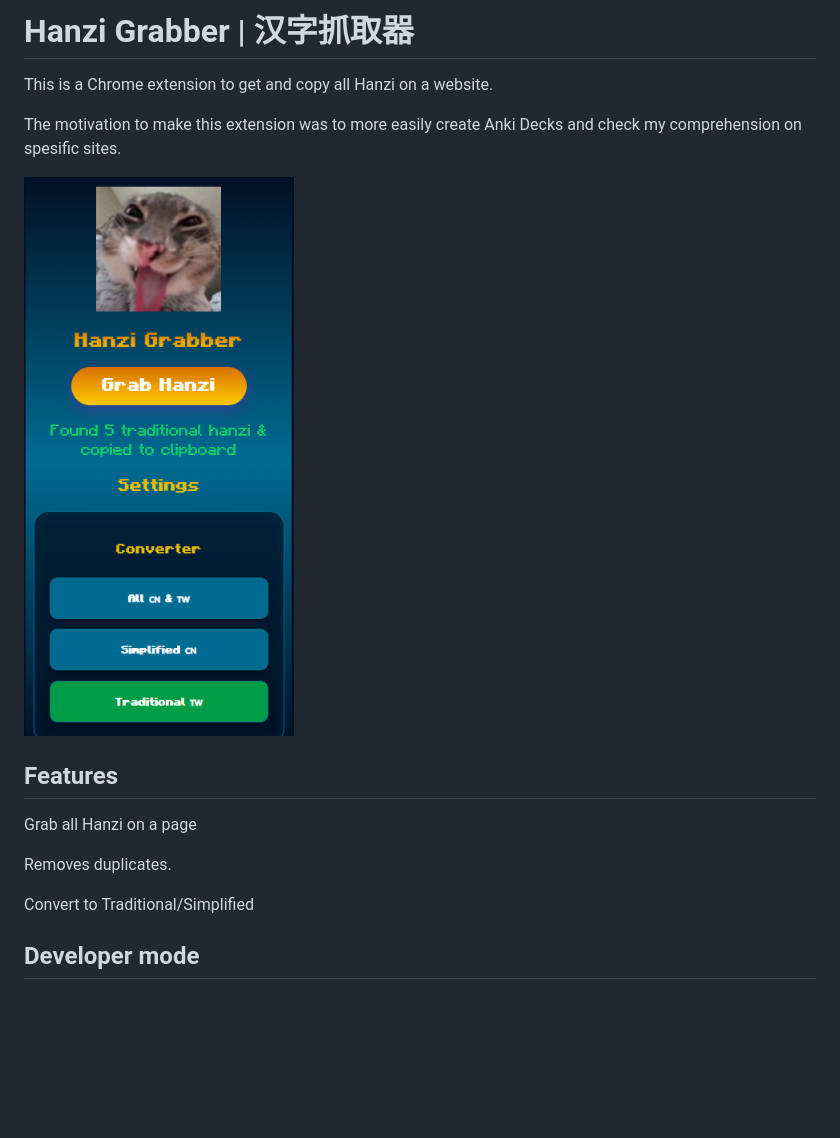
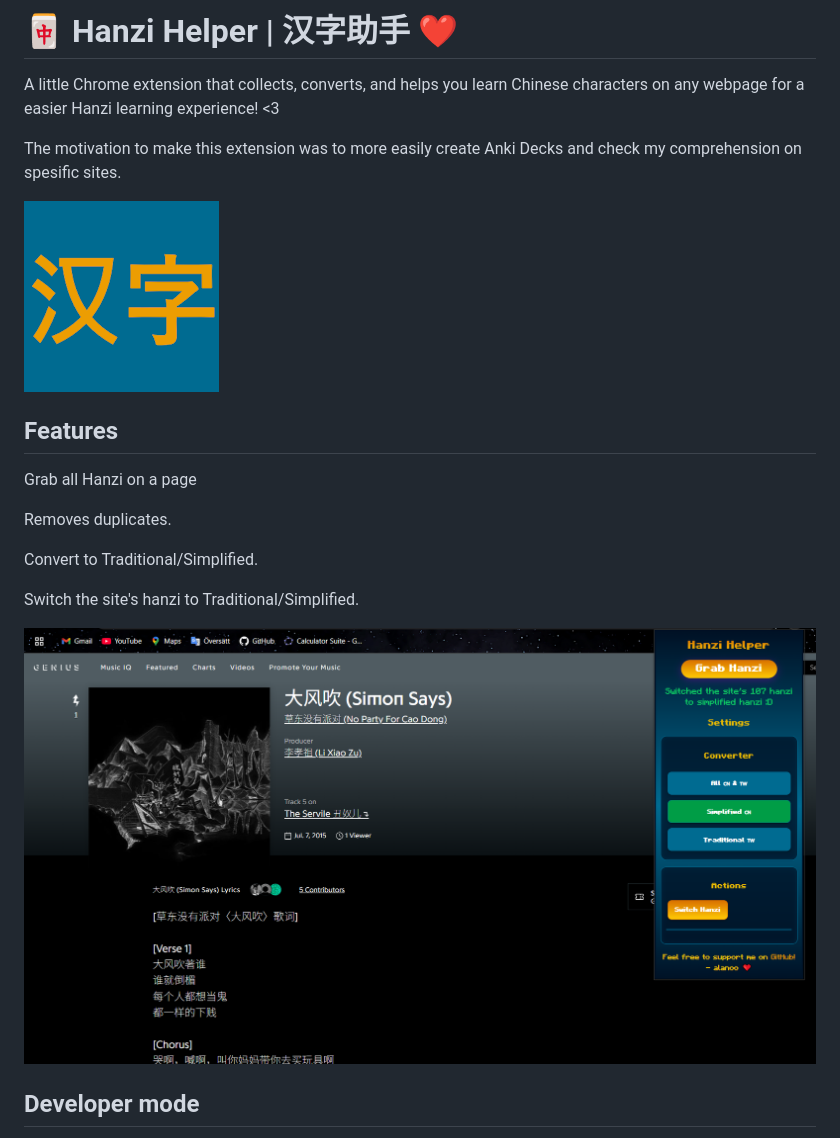
Before and after one commit to alanoo079/Hanzi-Grabber, a Markdown page: README.md, the part around the change. GitHub-like rendering; pictures changed too: icons/hanzi.png (added), image.png; blank space fills up the shorter version.

Commit message:
Added the Switcher + new designs and theming :D

```diff
--- a/README.md
+++ b/README.md
@@ -1,16 +1,20 @@
-# Hanzi Grabber | 汉字抓取器
-This is a Chrome extension to get and copy all Hanzi on a website.
+# 🀄️ Hanzi Helper | 汉字助手 ❤️
+A little Chrome extension that collects, converts, and helps you learn Chinese characters on any webpage for a easier Hanzi learning experience! <3
 
 The motivation to make this extension was to more easily create Anki Decks and check my comprehension on spesific sites.
 
-![alt text](/image.png "hanzi-grabber")
+![alt text](/icons/hanzi.png "hanzi")
 
 ## Features
 Grab all Hanzi on a page
 
 Removes duplicates.
 
-Convert to Traditional/Simplified
+Convert to Traditional/Simplified.
+
+Switch the site's hanzi to Traditional/Simplified.
+
+![alt text](/image.png "hanzi-grabber")
 
 ## Developer mode
 If you would like to modify this extension, you will need to install it manually. Clone, download or fork this repository. In Chrome Extensions page `chrome://extensions/`. Developer mode must be enabled, then click the button **Load unpacked extension**.
```
Also changed, not shown: icons/icon128.png, icons/icon16.png, icons/icon32.png, icons/icon48.png, 4 other files.
